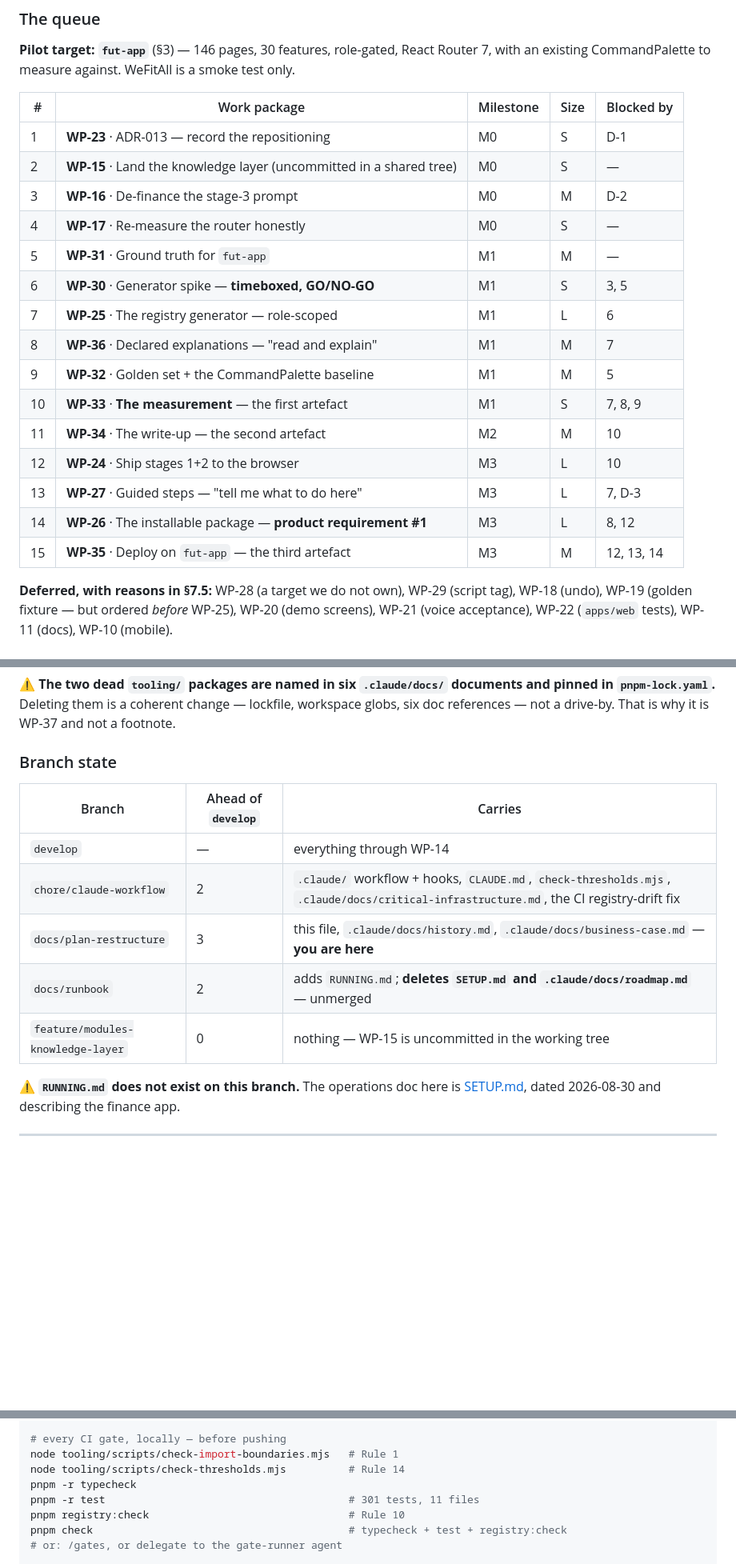
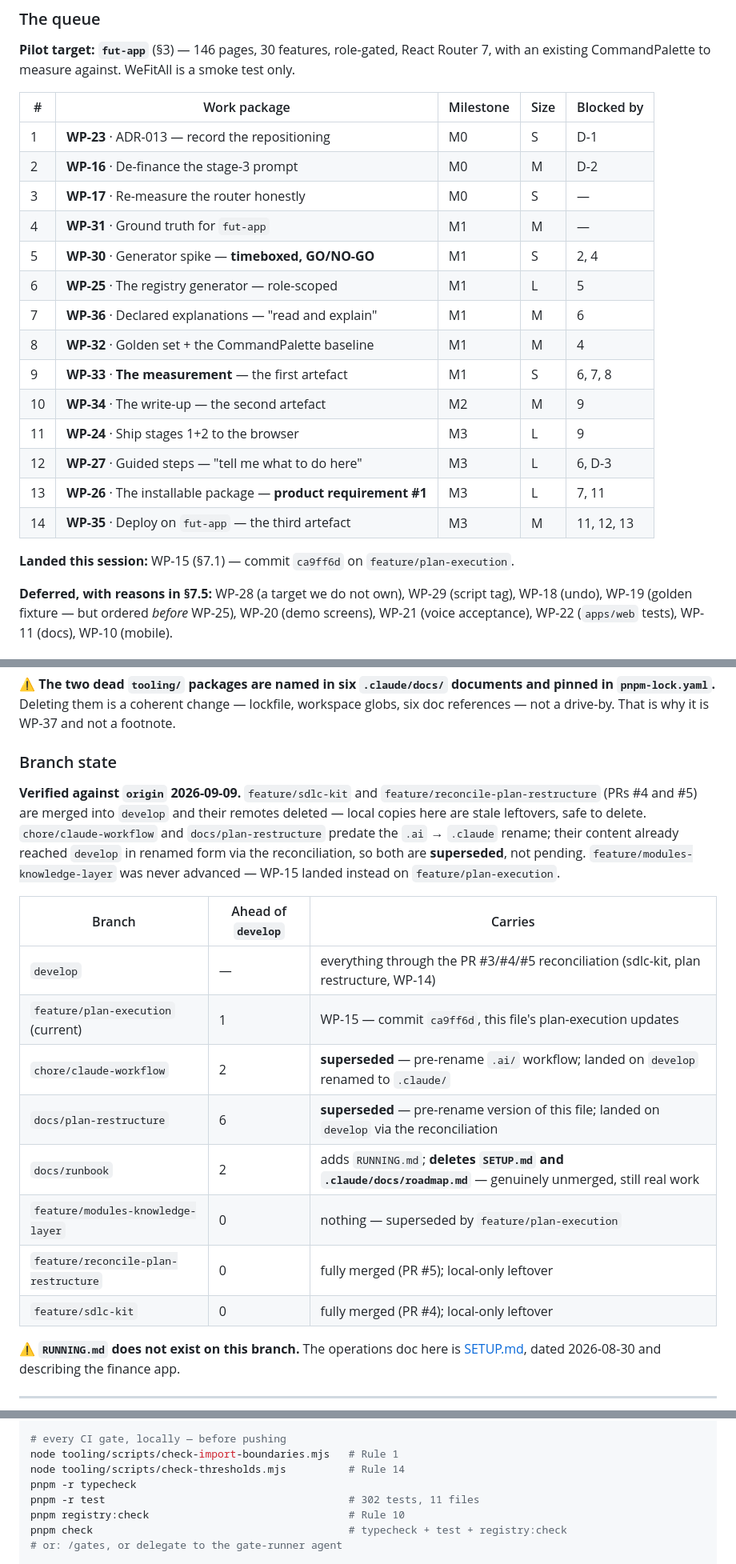
Before and after one commit to andrecpramos/NextGen-Interface, a Markdown page: PLAN.md, 3 parts joined by grey strips. Shown at 80% size. Drawn GitHub-style; blank space fills up the shorter version.

Commit message:
docs(plan): close out WP-15, and reconcile the branch-state table with origin
WP-15 is landed (ca9ff6d) — mark it complete, drop it from the active
queue, and renumber the remaining Blocked-by references. Test counts
301->302. The branch-state table was stale: PRs #4/#5 merged upstream
with their remotes deleted, and chore/claude-workflow / docs/plan-restructure
predate the .ai->.claude rename and already landed on develop in renamed
form. docs/runbook is the only branch still carrying real unmerged work.

Co-Authored-By: Claude Sonnet 5 <noreply@anthropic.com>

```diff
--- a/PLAN.md
+++ b/PLAN.md
@@ -44,20 +44,21 @@ with an existing CommandPalette to measure against. WeFitAll is a smoke test onl
 | # | Work package | Milestone | Size | Blocked by |
 |---|---|---|---|---|
 | 1 | **WP-23** · ADR-013 — record the repositioning | M0 | S | D-1 |
-| 2 | **WP-15** · Land the knowledge layer (uncommitted in a shared tree) | M0 | S | — |
-| 3 | **WP-16** · De-finance the stage-3 prompt | M0 | M | D-2 |
-| 4 | **WP-17** · Re-measure the router honestly | M0 | S | — |
-| 5 | **WP-31** · Ground truth for `fut-app` | M1 | M | — |
-| 6 | **WP-30** · Generator spike — **timeboxed, GO/NO-GO** | M1 | S | 3, 5 |
-| 7 | **WP-25** · The registry generator — role-scoped | M1 | L | 6 |
-| 8 | **WP-36** · Declared explanations — "read and explain" | M1 | M | 7 |
-| 9 | **WP-32** · Golden set + the CommandPalette baseline | M1 | M | 5 |
-| 10 | **WP-33** · **The measurement** — the first artefact | M1 | S | 7, 8, 9 |
-| 11 | **WP-34** · The write-up — the second artefact | M2 | M | 10 |
-| 12 | **WP-24** · Ship stages 1+2 to the browser | M3 | L | 10 |
-| 13 | **WP-27** · Guided steps — "tell me what to do here" | M3 | L | 7, D-3 |
-| 14 | **WP-26** · The installable package — **product requirement #1** | M3 | L | 8, 12 |
-| 15 | **WP-35** · Deploy on `fut-app` — the third artefact | M3 | M | 12, 13, 14 |
+| 2 | **WP-16** · De-finance the stage-3 prompt | M0 | M | D-2 |
+| 3 | **WP-17** · Re-measure the router honestly | M0 | S | — |
+| 4 | **WP-31** · Ground truth for `fut-app` | M1 | M | — |
+| 5 | **WP-30** · Generator spike — **timeboxed, GO/NO-GO** | M1 | S | 2, 4 |
+| 6 | **WP-25** · The registry generator — role-scoped | M1 | L | 5 |
+| 7 | **WP-36** · Declared explanations — "read and explain" | M1 | M | 6 |
+| 8 | **WP-32** · Golden set + the CommandPalette baseline | M1 | M | 4 |
+| 9 | **WP-33** · **The measurement** — the first artefact | M1 | S | 6, 7, 8 |
+| 10 | **WP-34** · The write-up — the second artefact | M2 | M | 9 |
+| 11 | **WP-24** · Ship stages 1+2 to the browser | M3 | L | 9 |
+| 12 | **WP-27** · Guided steps — "tell me what to do here" | M3 | L | 6, D-3 |
+| 13 | **WP-26** · The installable package — **product requirement #1** | M3 | L | 7, 11 |
+| 14 | **WP-35** · Deploy on `fut-app` — the third artefact | M3 | M | 11, 12, 13 |
+
+**Landed this session:** WP-15 (§7.1) — commit `ca9ff6d` on `feature/plan-execution`.
 
 **Deferred, with reasons in §7.5:** WP-28 (a target we do not own), WP-29 (script tag),
 WP-18 (undo), WP-19 (golden fixture — but ordered *before* WP-25), WP-20 (demo screens),
@@ -452,13 +453,23 @@ green.
 doc references — not a drive-by. That is why it is WP-37 and not a footnote.
 ### Branch state
 
+**Verified against `origin` 2026-09-09.** `feature/sdlc-kit` and `feature/reconcile-plan-restructure`
+(PRs #4 and #5) are merged into `develop` and their remotes deleted — local copies here are
+stale leftovers, safe to delete. `chore/claude-workflow` and `docs/plan-restructure` predate
+the `.ai` → `.claude` rename; their content already reached `develop` in renamed form via the
+reconciliation, so both are **superseded**, not pending. `feature/modules-knowledge-layer` was
+never advanced — WP-15 landed instead on `feature/plan-execution`.
+
 | Branch | Ahead of `develop` | Carries |
 |---|---|---|
-| `develop` | — | everything through WP-14 |
-| `chore/claude-workflow` | 2 | `.claude/` workflow + hooks, `CLAUDE.md`, `check-thresholds.mjs`, `.claude/docs/critical-infrastructure.md`, the CI registry-drift fix |
-| `docs/plan-restructure` | 3 | this file, `.claude/docs/history.md`, `.claude/docs/business-case.md` — **you are here** |
-| `docs/runbook` | 2 | adds `RUNNING.md`; **deletes `SETUP.md` and `.claude/docs/roadmap.md`** — unmerged |
-| `feature/modules-knowledge-layer` | 0 | nothing — WP-15 is uncommitted in the working tree |
+| `develop` | — | everything through the PR #3/#4/#5 reconciliation (sdlc-kit, plan restructure, WP-14) |
+| `feature/plan-execution` (current) | 1 | WP-15 — commit `ca9ff6d`, this file's plan-execution updates |
+| `chore/claude-workflow` | 2 | **superseded** — pre-rename `.ai/` workflow; landed on `develop` renamed to `.claude/` |
+| `docs/plan-restructure` | 6 | **superseded** — pre-rename version of this file; landed on `develop` via the reconciliation |
+| `docs/runbook` | 2 | adds `RUNNING.md`; **deletes `SETUP.md` and `.claude/docs/roadmap.md`** — genuinely unmerged, still real work |
+| `feature/modules-knowledge-layer` | 0 | nothing — superseded by `feature/plan-execution` |
+| `feature/reconcile-plan-restructure` | 0 | fully merged (PR #5); local-only leftover |
+| `feature/sdlc-kit` | 0 | fully merged (PR #4); local-only leftover |
 
 ⚠️ **`RUNNING.md` does not exist on this branch.** The operations doc here is
 [SETUP.md](SETUP.md), dated 2026-08-30 and describing the finance app.
@@ -1123,7 +1137,7 @@ pnpm app:offline             # stages 1-2 only, no model, no Ollama needed
 node tooling/scripts/check-import-boundaries.mjs   # Rule 1
 node tooling/scripts/check-thresholds.mjs          # Rule 14
 pnpm -r typecheck
-pnpm -r test                                       # 301 tests, 11 files
+pnpm -r test                                       # 302 tests, 11 files
 pnpm registry:check                                # Rule 10
 pnpm check                                         # typecheck + test + registry:check
 # or: /gates, or delegate to the gate-runner agent
```
Also changed, not shown: other parts of PLAN.md (+13 -10 lines).
